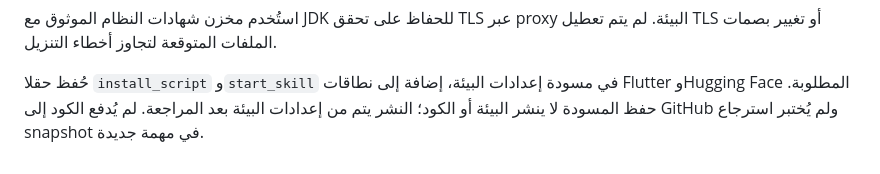
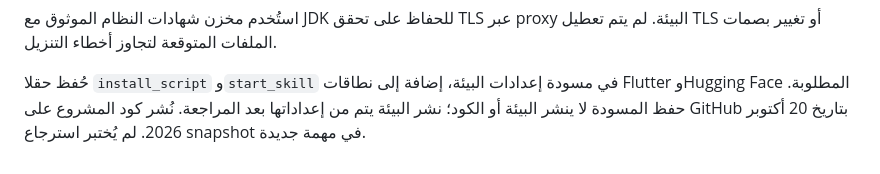
Before and after one commit to amrelmaidomy/project, a Markdown page: docs/validation.md, the part around the change. Rendered like a GitHub page.

Commit message:
Document GitHub downloads and publication status

```diff
--- a/docs/validation.md
+++ b/docs/validation.md
@@ -38,5 +38,5 @@ JDK Temurin17.0.20.1، Android SDK35/36، NDK27.0.12077973، CMake3.22.1، وPyt
 
 حُفظ حقلا `install_script` و`start_skill` في مسودة إعدادات البيئة، إضافة إلى
 نطاقات Flutter وHugging Face المطلوبة. حفظ المسودة لا ينشر البيئة أو الكود؛
-النشر يتم من إعدادات البيئة بعد المراجعة. لم يُدفع الكود إلى GitHub ولم يُختبر
-استرجاع snapshot في مهمة جديدة.
+نشر البيئة يتم من إعداداتها بعد المراجعة. نُشر كود المشروع على GitHub بتاريخ
+20 أكتوبر 2026. لم يُختبر استرجاع snapshot في مهمة جديدة.
```
Also changed, not shown: 1 other file.
